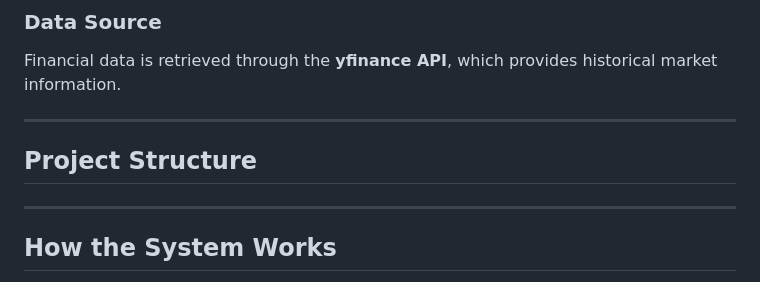
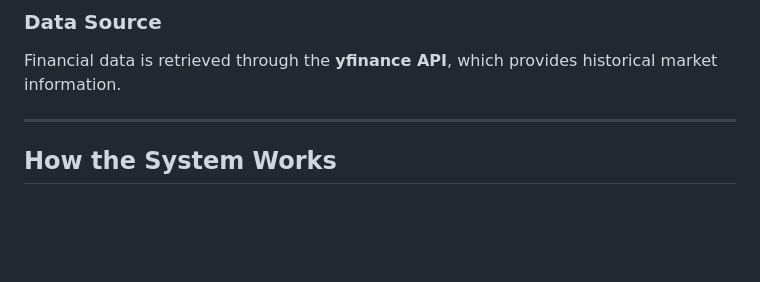
Before and after one commit to Eamon2009/Tech-Tracker-Stock-Market-Analysis, a Markdown page: README.md, the part around the change. GitHub-like rendering; blank space fills up the shorter version.

```diff
--- a/README.md
+++ b/README.md
@@ -101,9 +101,6 @@ Positive returns are highlighted in green, while negative returns appear in red.
 
 Financial data is retrieved through the **yfinance API**, which provides historical market information.
 
----
-
-## Project Structure
 
 ---
 
```
